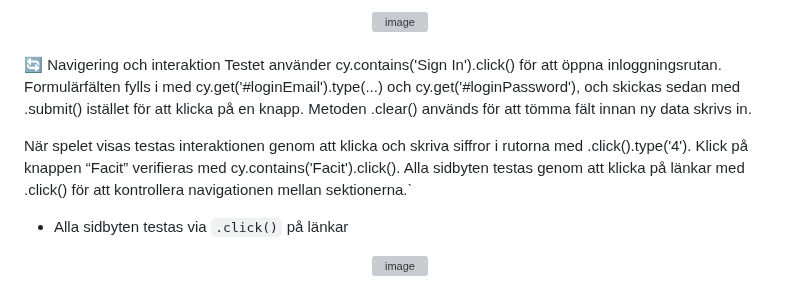
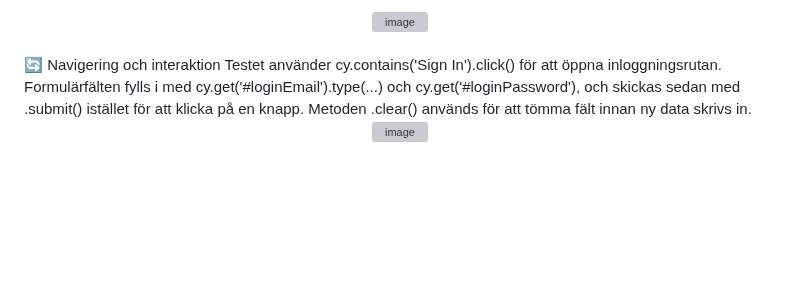
Before and after one commit to a22robko/Sudoku, a Markdown page: README.md, the part around the change. GitHub-like rendering; blank space fills up the shorter version; grey boxes are pictures that could not be loaded.

```diff
--- a/README.md
+++ b/README.md
@@ -52,12 +52,10 @@ expect(msg).to.include('Incorrect Login') kontrollerar att meddelandet innehåll
 </div>
 
 <br/>
-
 🔄 Navigering och interaktion
-Testet använder cy.contains('Sign In').click() för att öppna inloggningsrutan. Formulärfälten fylls i med cy.get('#loginEmail').type(...) och cy.get('#loginPassword'), och skickas sedan med .submit() istället för att klicka på en knapp. Metoden .clear() används för att tömma fält innan ny data skrivs in.
-
-När spelet visas testas interaktionen genom att klicka och skriva siffror i rutorna med .click().type('4'). Klick på knappen “Facit” verifieras med cy.contains('Facit').click(). Alla sidbyten testas genom att klicka på länkar med .click() för att kontrollera navigationen mellan sektionerna.`
-- Alla sidbyten testas via `.click()` på länkar
+Testet använder cy.contains('Sign In').click() för att öppna inloggningsrutan.
+Formulärfälten fylls i med cy.get('#loginEmail').type(...) och cy.get('#loginPassword'), och skickas sedan med .submit() istället för att klicka på en knapp.
+Metoden .clear() används för att tömma fält innan ny data skrivs in.
 <div align="center">
   <img width="500" height="761" alt="image" src="https://github.com/user-attachments/assets/2e87efab-13aa-42e0-a1c1-1a571670268e" />
 </div>
```
